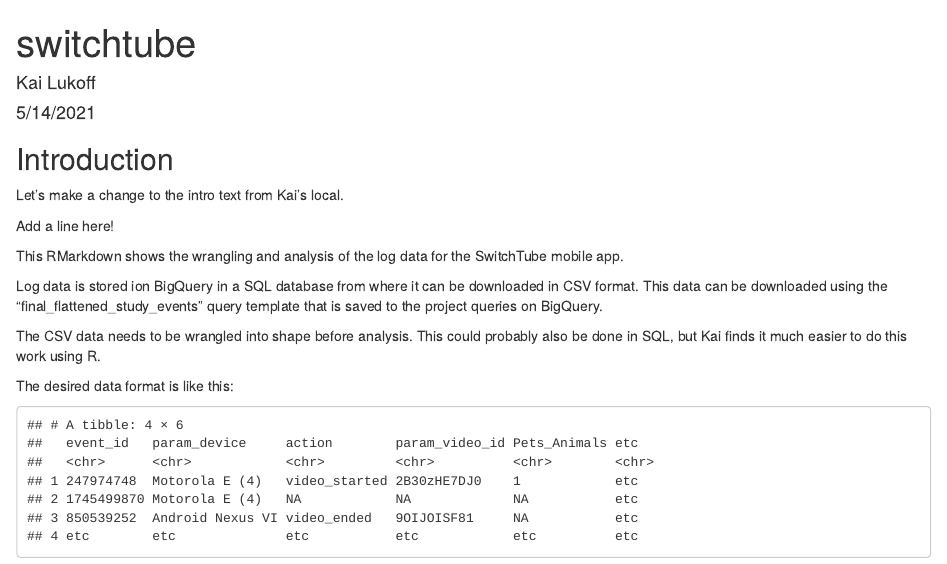
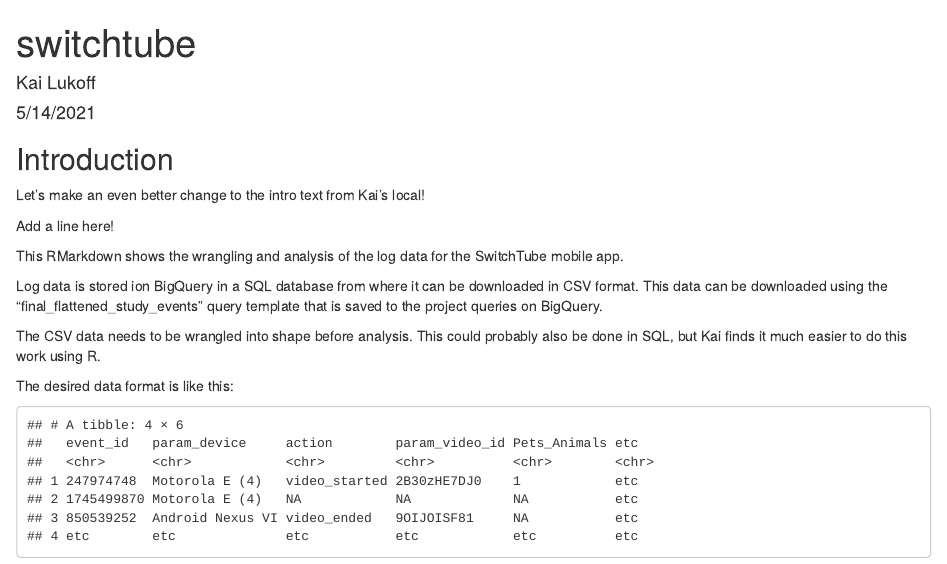
Before and after one commit to ulyngs/switchtube-analysis-example, an R Markdown document (switchtube.Rmd): the page in a window 1100 px wide, from its top. Rendered offline with R 4.5, knitr and Pandoc, with nearby package versions.

Commit message:
Even better intro line

````diff
--- a/switchtube.Rmd
+++ b/switchtube.Rmd
@@ -10,7 +10,7 @@
 ```
 
 ## Introduction
-Let's make a change to the intro text from Kai's local.
+Let's make an even better change to the intro text from Kai's local!
 
 Add a line here!
 
````
